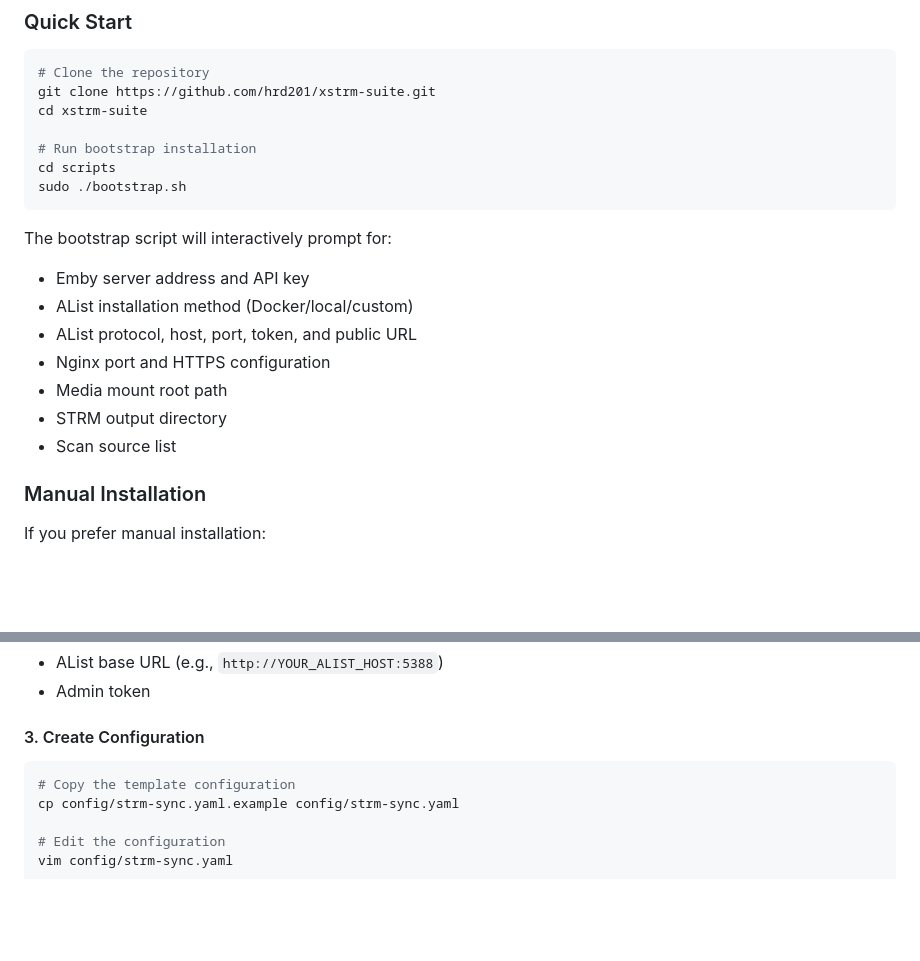
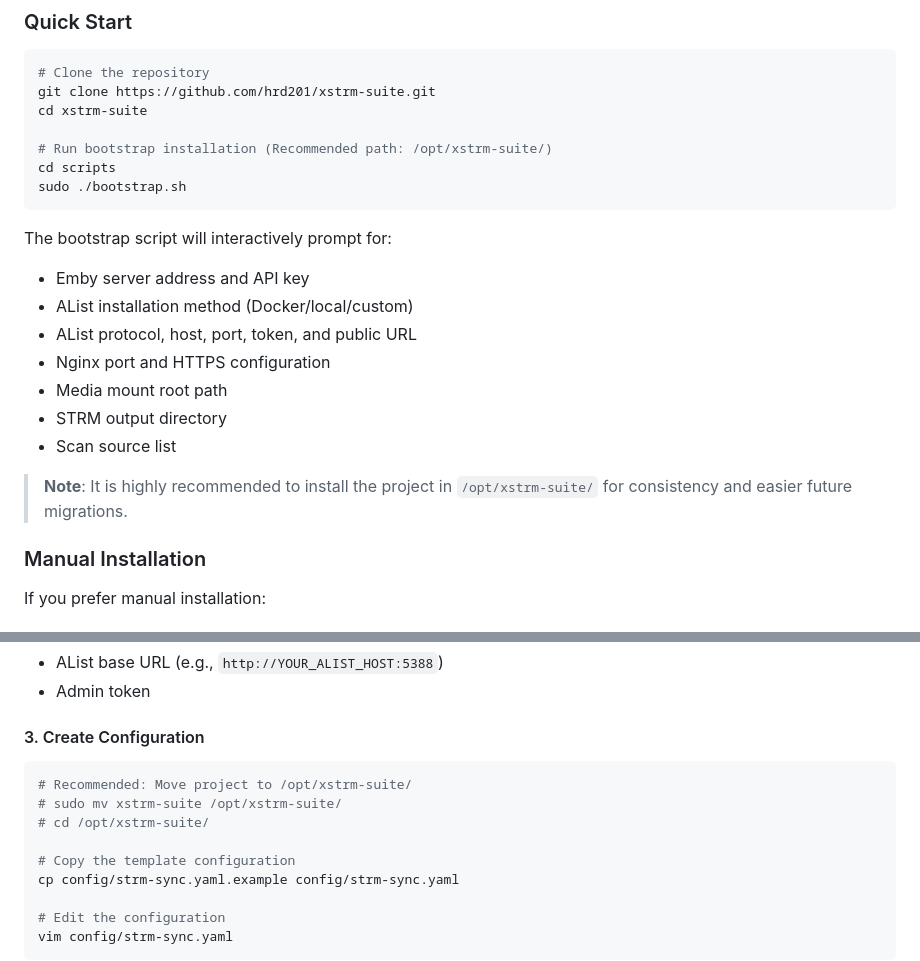
Before and after one commit to hrd201/xstrm-suite, a Markdown page: README.md, 2 parts joined by grey strips. Drawn GitHub-style; blank space fills up the shorter version.

````diff
--- a/README.md
+++ b/README.md
@@ -64,7 +64,7 @@ xstrm-suite/
 git clone https://github.com/hrd201/xstrm-suite.git
 cd xstrm-suite
 
-# Run bootstrap installation
+# Run bootstrap installation (Recommended path: /opt/xstrm-suite/)
 cd scripts
 sudo ./bootstrap.sh
 ```
@@ -77,6 +77,8 @@ The bootstrap script will interactively prompt for:
 - Media mount root path
 - STRM output directory
 - Scan source list
+
+> **Note**: It is highly recommended to install the project in `/opt/xstrm-suite/` for consistency and easier future migrations.
 
 ### Manual Installation
 
@@ -106,6 +108,10 @@ Make sure your AList server is running and you have:
 #### 3. Create Configuration
 
 ```bash
+# Recommended: Move project to /opt/xstrm-suite/
+# sudo mv xstrm-suite /opt/xstrm-suite/
+# cd /opt/xstrm-suite/
+
 # Copy the template configuration
 cp config/strm-sync.yaml.example config/strm-sync.yaml
 
````
Also changed, not shown: README.zh-CN.md (+7 -1 lines).
